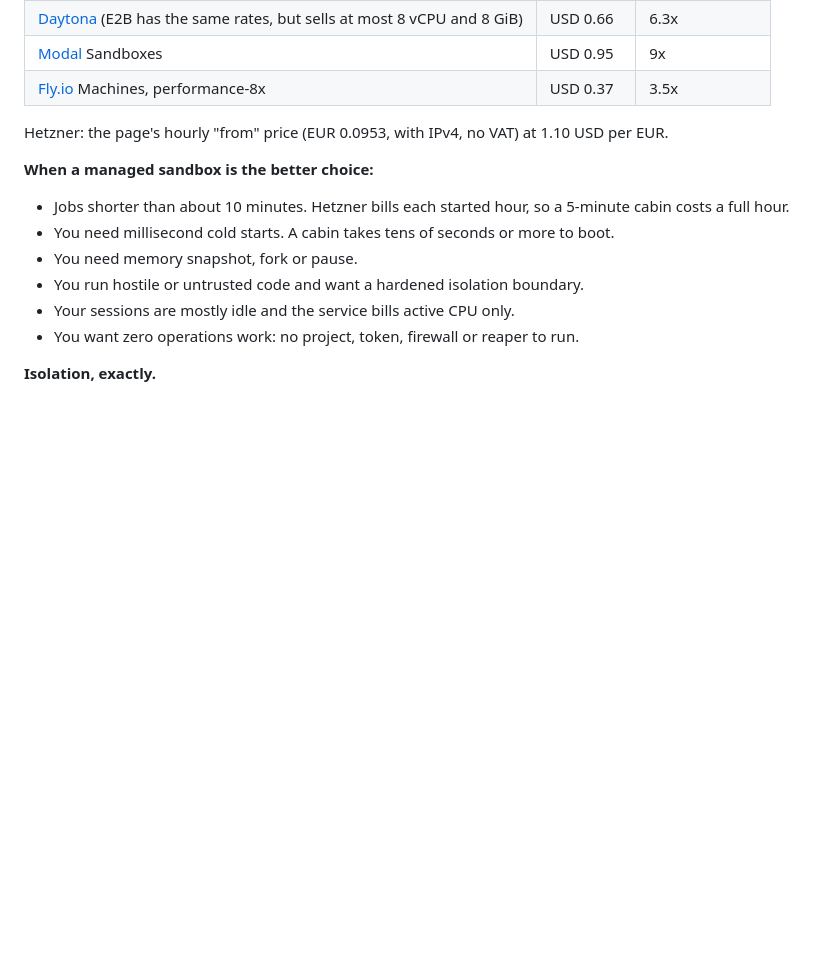
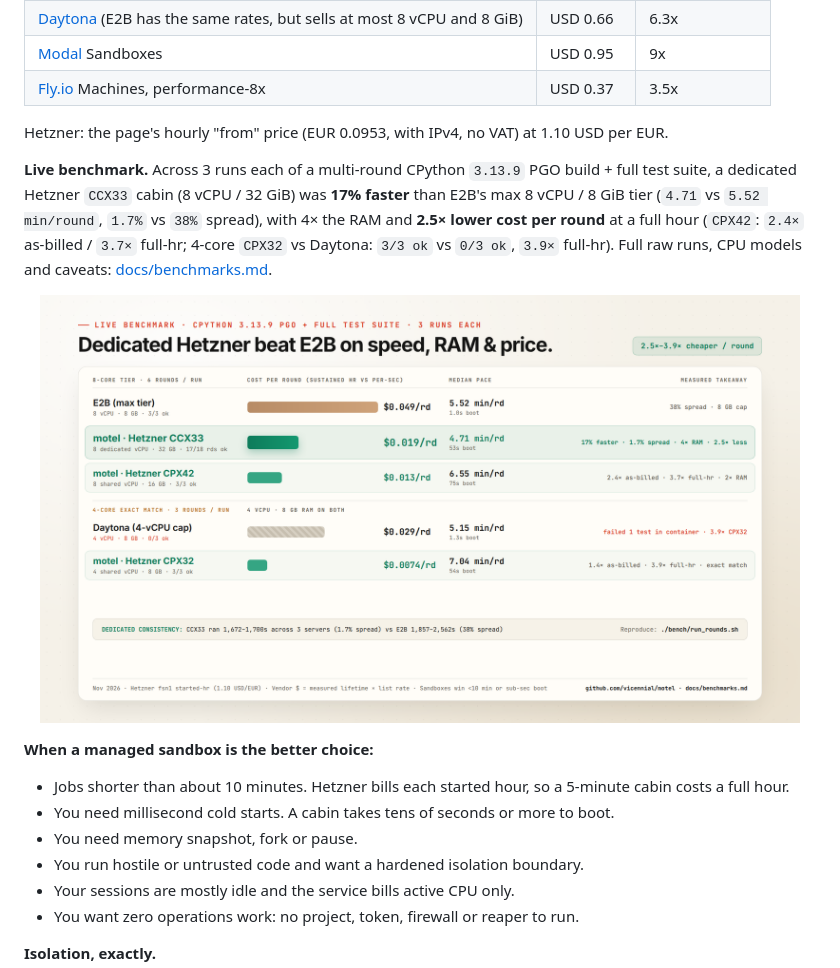
Before and after one commit to vicennial/motel, a Markdown page: README.md, the part around the change. Drawn GitHub-style; pictures changed too: docs/assets/benchmarks.png (added); blank space fills up the shorter version.

Commit message:
docs: add CCX33 dedicated and CPX32 4-core live benchmark results and chart

```diff
--- a/README.md
+++ b/README.md
@@ -161,6 +161,10 @@ sustained work at 8 to 16 vCPU. Sources, method and more sizes:
 
 Hetzner: the page's hourly "from" price (EUR 0.0953, with IPv4, no VAT) at 1.10 USD per EUR.
 
+**Live benchmark.** Across 3 runs each of a multi-round CPython `3.13.9` PGO build + full test suite, a dedicated Hetzner `CCX33` cabin (8 vCPU / 32 GiB) was **17% faster** than E2B's max 8 vCPU / 8 GiB tier (`4.71` vs `5.52 min/round`, `1.7%` vs `38%` spread), with 4× the RAM and **2.5× lower cost per round** at a full hour (`CPX42`: `2.4×` as-billed / `3.7×` full-hr; 4-core `CPX32` vs Daytona: `3/3 ok` vs `0/3 ok`, `3.9×` full-hr). Full raw runs, CPU models and caveats: [docs/benchmarks.md](https://github.com/vicennial/motel/blob/main/docs/benchmarks.md).
+
+<p align="center"><img src="https://raw.githubusercontent.com/vicennial/motel/main/docs/assets/benchmarks.png" alt="Live CPython 3.13.9 PGO + full test suite benchmark comparing Hetzner CCX33, CPX42, CPX32 against E2B and Daytona" width="760"></p>
+
 **When a managed sandbox is the better choice:**
 
 - Jobs shorter than about 10 minutes. Hetzner bills each started hour, so a 5-minute cabin costs a full hour.
```
Also changed, not shown: docs/benchmarks.md (+18 -8 lines), docs/cost.md (+3 -2 lines).
